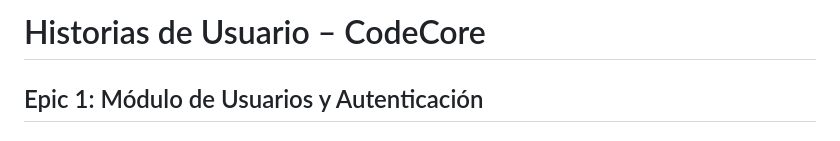
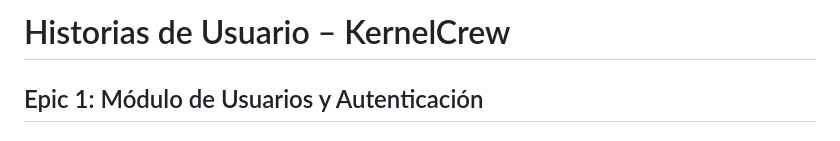
Before and after one commit to Mattiasr6/KernelCrew, a Markdown page: docs/USER_STORIES.md, the part around the change. Drawn GitHub-style.

Commit message:
Update USER_STORIES.md
-

```diff
--- a/docs/USER_STORIES.md
+++ b/docs/USER_STORIES.md
@@ -1,4 +1,4 @@
-# Historias de Usuario – CodeCore
+# Historias de Usuario – KernelCrew
 
 ## Epic 1: Módulo de Usuarios y Autenticación
 
```
